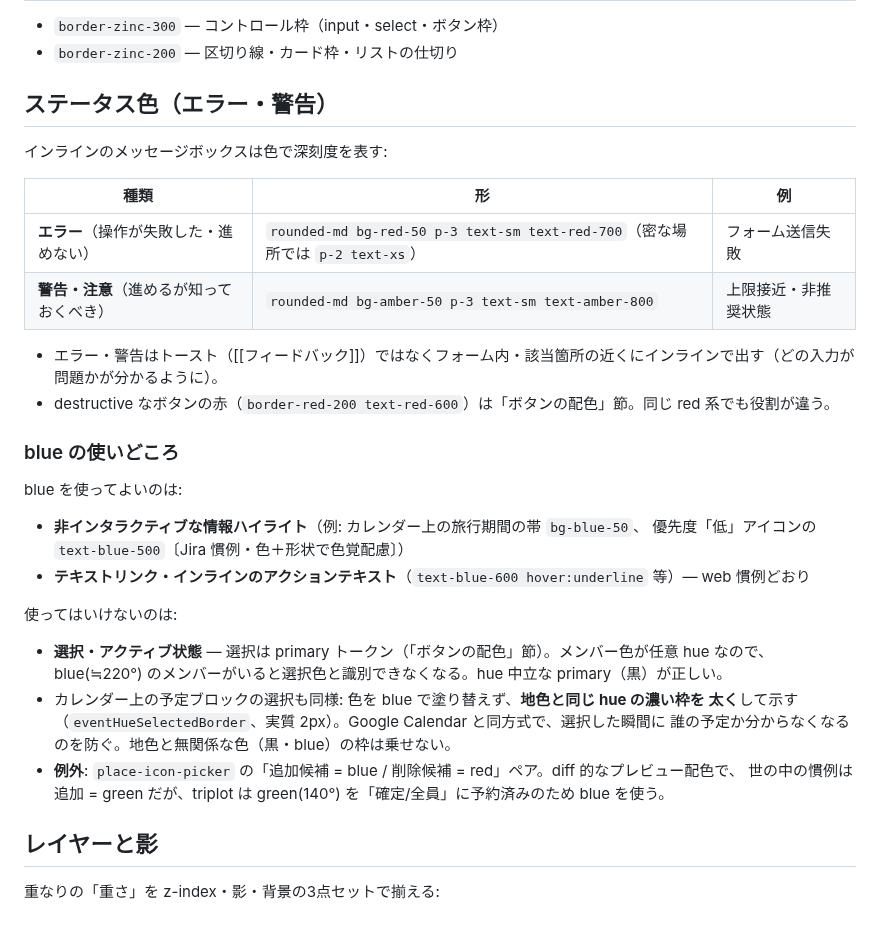
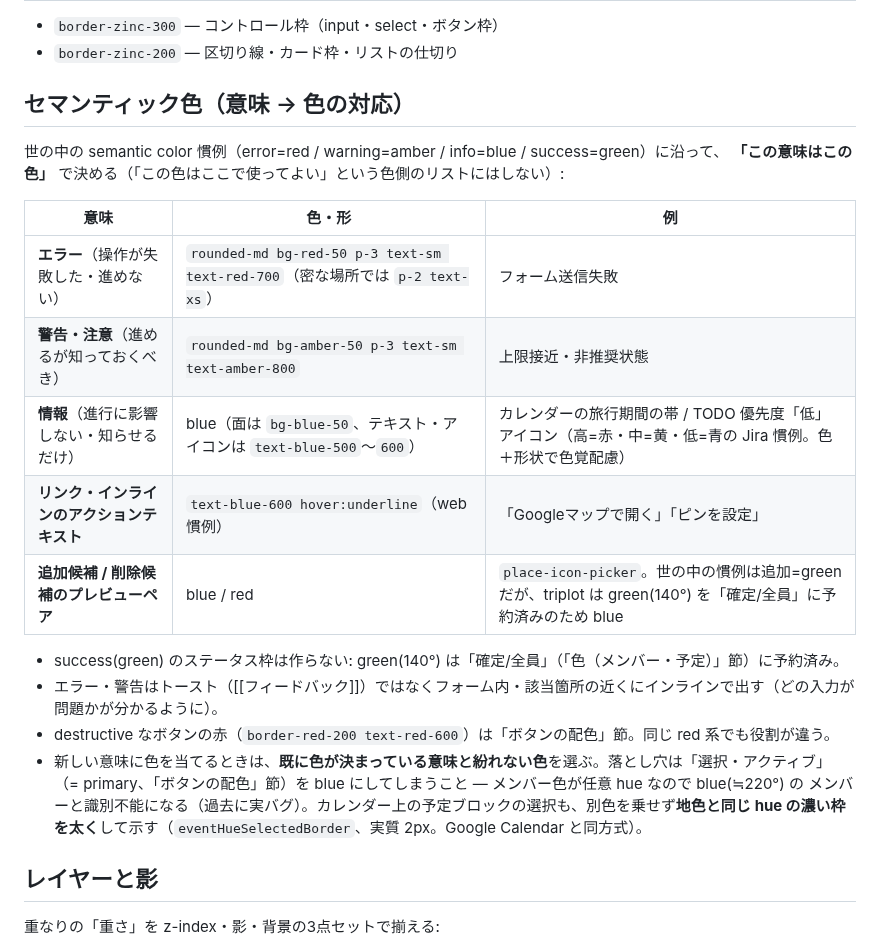
Before and after one commit to shidetake/triplot, a Markdown page: docs/design-guidelines.md, the part around the change. Drawn GitHub-style.

Commit message:
色のルールを「意味→色」の向きに書き直し
「blue の使いどころ」（色→許可場所のリスト）をやめ、世の中の
semantic color 慣例（error=red/warning=amber/info=blue）と同じ
「この意味はこの色」の対応表に統合。リンク・追加候補ペアも同表へ。
選択を blue にしない件は「紛れない色を選ぶ」の落とし穴注記として残す。

Co-Authored-By: Claude Sonnet 4.6 <noreply@anthropic.com>

```diff
--- a/docs/design-guidelines.md
+++ b/docs/design-guidelines.md
@@ -132,35 +132,26 @@ triplot の UI 規約（テーマ・アイコン・ボタン配色・コピー
 - `border-zinc-300` — コントロール枠（input・select・ボタン枠）
 - `border-zinc-200` — 区切り線・カード枠・リストの仕切り
 
-## ステータス色（エラー・警告）
+## セマンティック色（意味 → 色の対応）
 
-インラインのメッセージボックスは色で深刻度を表す:
+世の中の semantic color 慣例（error=red / warning=amber / info=blue / success=green）に沿って、
+**「この意味はこの色」** で決める（「この色はここで使ってよい」という色側のリストにはしない）:
 
-| 種類 | 形 | 例 |
+| 意味 | 色・形 | 例 |
 |---|---|---|
 | **エラー**（操作が失敗した・進めない） | `rounded-md bg-red-50 p-3 text-sm text-red-700`（密な場所では `p-2 text-xs`） | フォーム送信失敗 |
 | **警告・注意**（進めるが知っておくべき） | `rounded-md bg-amber-50 p-3 text-sm text-amber-800` | 上限接近・非推奨状態 |
+| **情報**（進行に影響しない・知らせるだけ） | blue（面は `bg-blue-50`、テキスト・アイコンは `text-blue-500`〜`600`） | カレンダーの旅行期間の帯 / TODO 優先度「低」アイコン（高=赤・中=黄・低=青の Jira 慣例。色＋形状で色覚配慮） |
+| **リンク・インラインのアクションテキスト** | `text-blue-600 hover:underline`（web 慣例） | 「Googleマップで開く」「ピンを設定」 |
+| **追加候補 / 削除候補のプレビューペア** | blue / red | `place-icon-picker`。世の中の慣例は追加=green だが、triplot は green(140°) を「確定/全員」に予約済みのため blue |
 
+- success(green) のステータス枠は作らない: green(140°) は「確定/全員」（「色（メンバー・予定）」節）に予約済み。
 - エラー・警告はトースト（[[フィードバック]]）ではなくフォーム内・該当箇所の近くにインラインで出す（どの入力が問題かが分かるように）。
 - destructive なボタンの赤（`border-red-200 text-red-600`）は「ボタンの配色」節。同じ red 系でも役割が違う。
-
-### blue の使いどころ
-
-blue を使ってよいのは:
-
-- **非インタラクティブな情報ハイライト**（例: カレンダー上の旅行期間の帯 `bg-blue-50`、
-  優先度「低」アイコンの `text-blue-500`〔Jira 慣例・色＋形状で色覚配慮〕）
-- **テキストリンク・インラインのアクションテキスト**（`text-blue-600 hover:underline` 等）— web 慣例どおり
-
-使ってはいけないのは:
-
-- **選択・アクティブ状態** — 選択は primary トークン（「ボタンの配色」節）。メンバー色が任意 hue
-  なので、blue(≒220°) のメンバーがいると選択色と識別できなくなる。hue 中立な primary（黒）が正しい。
-- カレンダー上の予定ブロックの選択も同様: 色を blue で塗り替えず、**地色と同じ hue の濃い枠を
-  太く**して示す（`eventHueSelectedBorder`、実質 2px）。Google Calendar と同方式で、選択した瞬間に
-  誰の予定か分からなくなるのを防ぐ。地色と無関係な色（黒・blue）の枠は乗せない。
-- **例外**: `place-icon-picker` の「追加候補 = blue / 削除候補 = red」ペア。diff 的なプレビュー配色で、
-  世の中の慣例は追加 = green だが、triplot は green(140°) を「確定/全員」に予約済みのため blue を使う。
+- 新しい意味に色を当てるときは、**既に色が決まっている意味と紛れない色**を選ぶ。落とし穴は「選択・アクティブ」
+  （= primary、「ボタンの配色」節）を blue にしてしまうこと — メンバー色が任意 hue なので blue(≒220°) の
+  メンバーと識別不能になる（過去に実バグ）。カレンダー上の予定ブロックの選択も、別色を乗せず**地色と同じ
+  hue の濃い枠を太く**して示す（`eventHueSelectedBorder`、実質 2px。Google Calendar と同方式）。
 
 ## レイヤーと影
 
```
